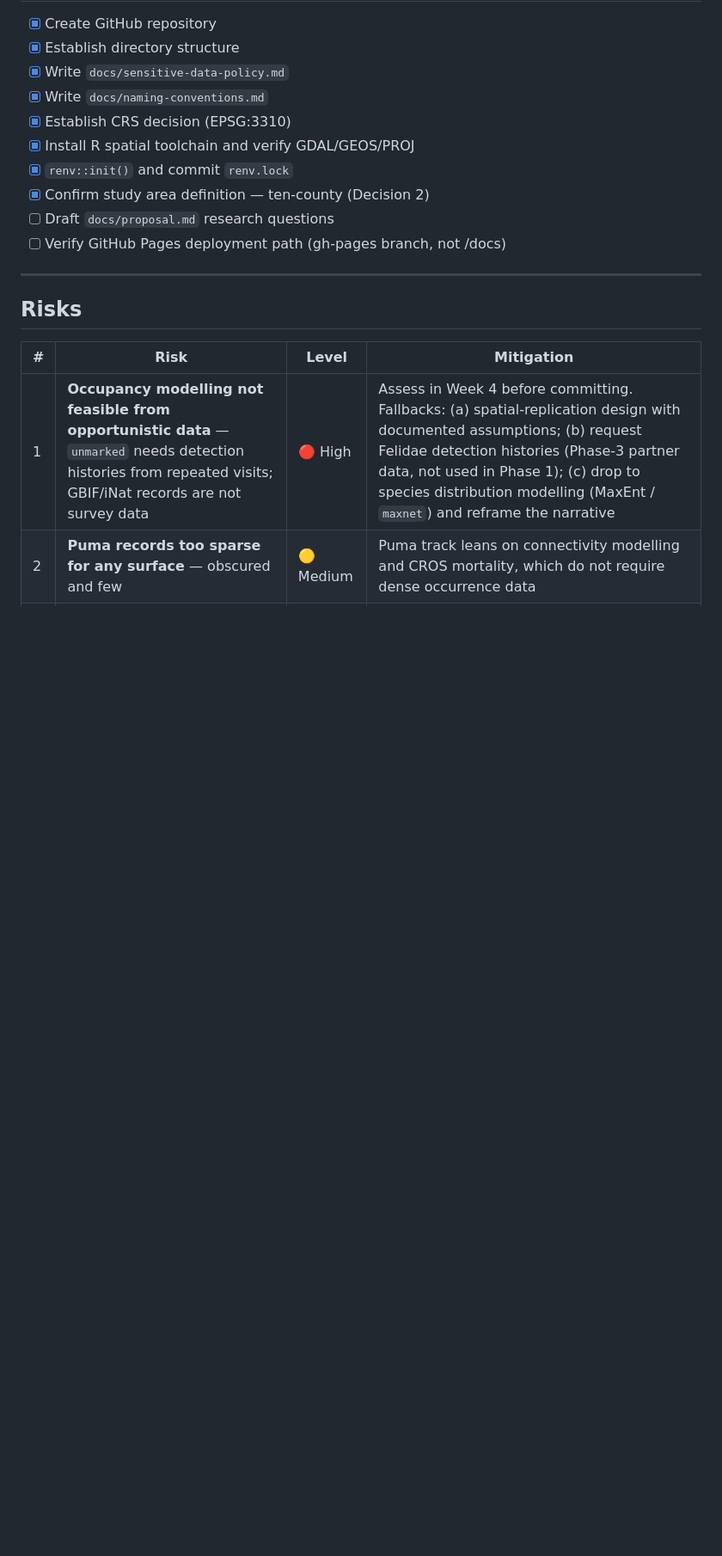
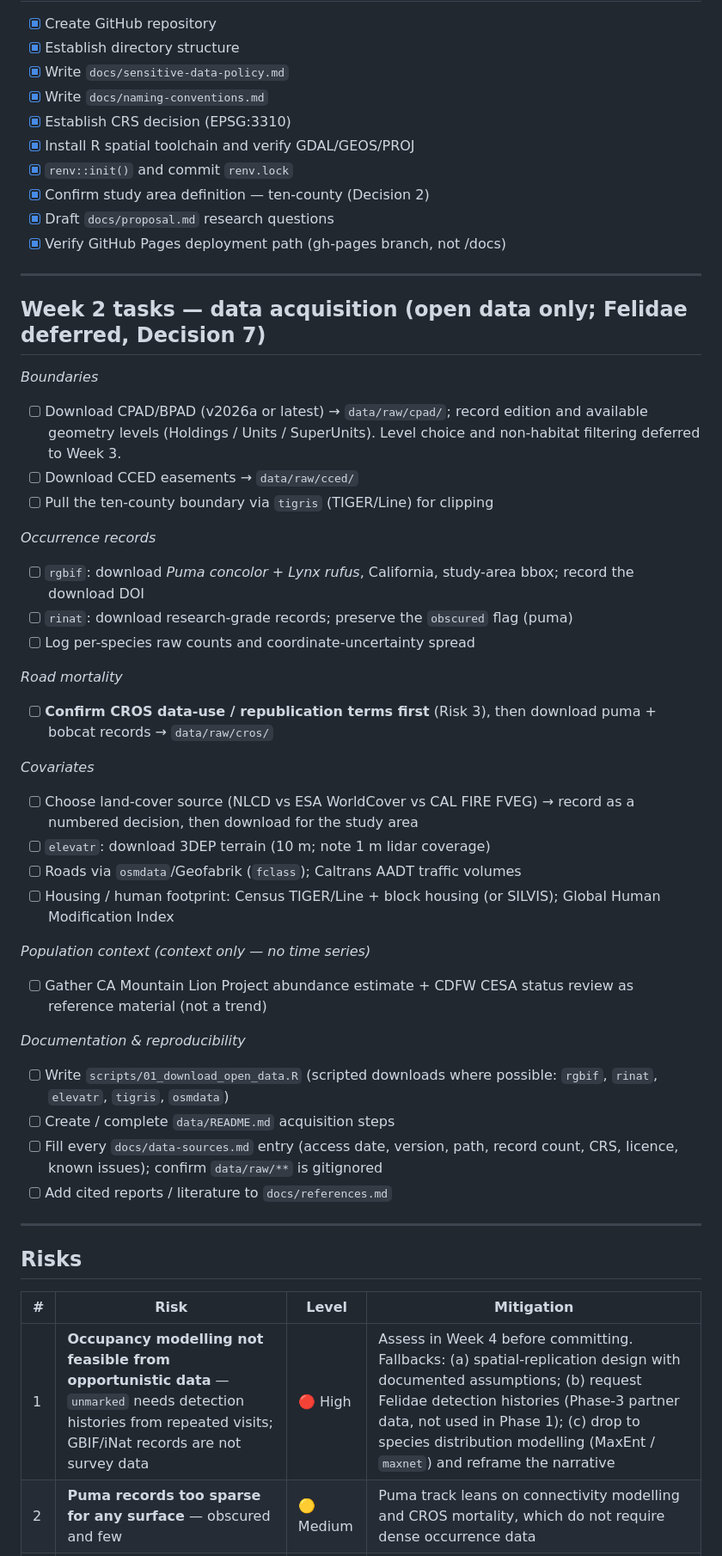
Before and after one commit to K-bsub/bay-area-wildcats, a Markdown page: docs/project-plan.md, the part around one of its changes. Shown at 86% size. Rendered like a GitHub page; blank space fills up the shorter version.

```diff
--- a/docs/project-plan.md
+++ b/docs/project-plan.md
@@ -58,8 +58,40 @@
 - [x] Install R spatial toolchain and verify GDAL/GEOS/PROJ
 - [x] `renv::init()` and commit `renv.lock`
 - [x] Confirm study area definition — ten-county (Decision 2)
-- [ ] Draft `docs/proposal.md` research questions
-- [ ] Verify GitHub Pages deployment path (gh-pages branch, not /docs)
+- [x] Draft `docs/proposal.md` research questions
+- [x] Verify GitHub Pages deployment path (gh-pages branch, not /docs)
+
+---
+
+## Week 2 tasks — data acquisition (open data only; Felidae deferred, Decision 7)
+
+*Boundaries*
+- [ ] Download CPAD/BPAD (v2026a or latest) → `data/raw/cpad/`; record edition and available geometry levels (Holdings / Units / SuperUnits). Level choice and non-habitat filtering deferred to Week 3.
+- [ ] Download CCED easements → `data/raw/cced/`
+- [ ] Pull the ten-county boundary via `tigris` (TIGER/Line) for clipping
+
+*Occurrence records*
+- [ ] `rgbif`: download *Puma concolor* + *Lynx rufus*, California, study-area bbox; record the download DOI
+- [ ] `rinat`: download research-grade records; preserve the `obscured` flag (puma)
+- [ ] Log per-species raw counts and coordinate-uncertainty spread
+
+*Road mortality*
+- [ ] **Confirm CROS data-use / republication terms first** (Risk 3), then download puma + bobcat records → `data/raw/cros/`
+
+*Covariates*
+- [ ] Choose land-cover source (NLCD vs ESA WorldCover vs CAL FIRE FVEG) → record as a numbered decision, then download for the study area
+- [ ] `elevatr`: download 3DEP terrain (10 m; note 1 m lidar coverage)
+- [ ] Roads via `osmdata`/Geofabrik (`fclass`); Caltrans AADT traffic volumes
+- [ ] Housing / human footprint: Census TIGER/Line + block housing (or SILVIS); Global Human Modification Index
+
+*Population context (context only — no time series)*
+- [ ] Gather CA Mountain Lion Project abundance estimate + CDFW CESA status review as reference material (not a trend)
+
+*Documentation & reproducibility*
+- [ ] Write `scripts/01_download_open_data.R` (scripted downloads where possible: `rgbif`, `rinat`, `elevatr`, `tigris`, `osmdata`)
+- [ ] Create / complete `data/README.md` acquisition steps
+- [ ] Fill every `docs/data-sources.md` entry (access date, version, path, record count, CRS, licence, known issues); confirm `data/raw/**` is gitignored
+- [ ] Add cited reports / literature to `docs/references.md`
 
 ---
 
```
Also changed, not shown: other parts of docs/project-plan.md (+19 -3 lines), README.md (+8 -2 lines).
